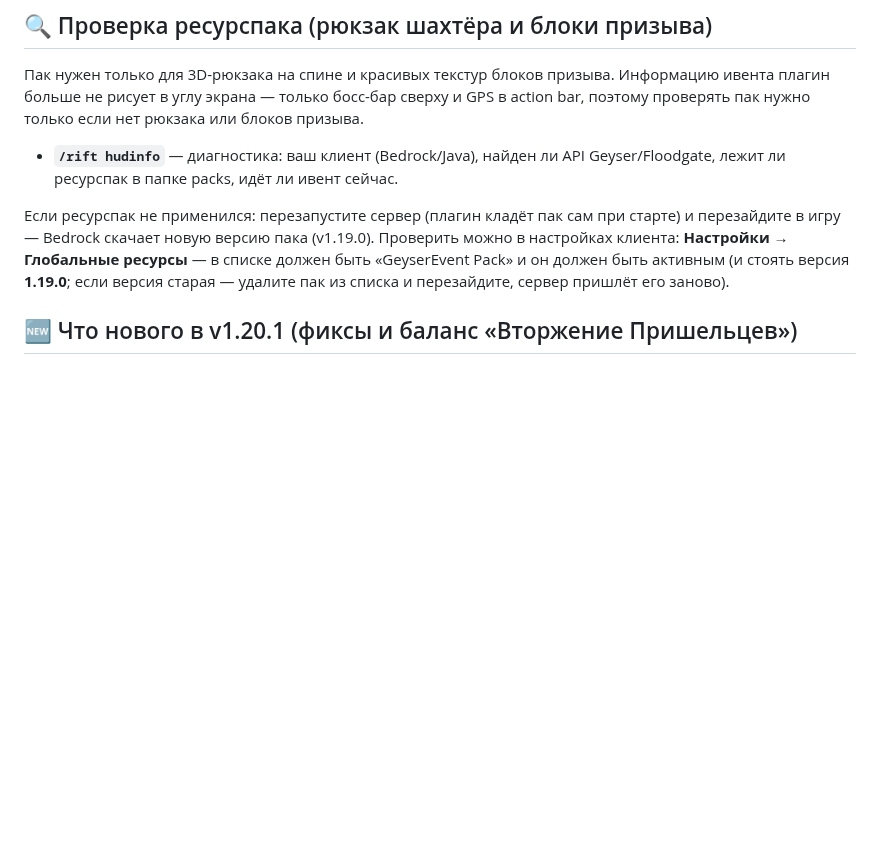
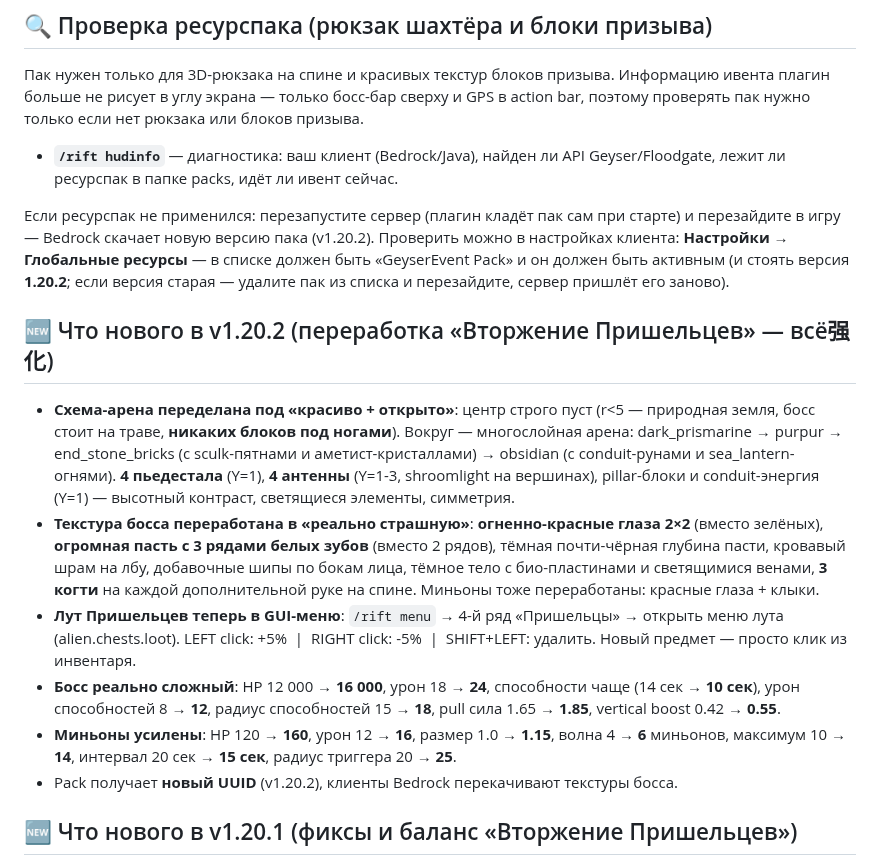
Before and after one commit to gulp-tech/GeyserEvent, a Markdown page: README.md, the part around one of its changes. GitHub-like rendering; blank space fills up the shorter version.

```diff
--- a/README.md
+++ b/README.md
@@ -180,10 +188,33 @@ resourcepack:
   лежит ли ресурспак в папке packs, идёт ли ивент сейчас.
 
 Если ресурспак не применился: перезапустите сервер (плагин кладёт пак сам при старте) и
-перезайдите в игру — Bedrock скачает новую версию пака (v1.19.0). Проверить можно
+перезайдите в игру — Bedrock скачает новую версию пака (v1.20.2). Проверить можно
 в настройках клиента: **Настройки → Глобальные ресурсы** — в списке должен быть
-«GeyserEvent Pack» и он должен быть активным (и стоять версия **1.19.0**; если версия
+«GeyserEvent Pack» и он должен быть активным (и стоять версия **1.20.2**; если версия
 старая — удалите пак из списка и перезайдите, сервер пришлёт его заново).
+
+## 🆕 Что нового в v1.20.2 (переработка «Вторжение Пришельцев» — всё强化)
+- **Схема-арена переделана под «красиво + открыто»**: центр строго пуст (r<5 — природная
+  земля, босс стоит на траве, **никаких блоков под ногами**). Вокруг — многослойная арена:
+  dark_prismarine → purpur → end_stone_bricks (с sculk-пятнами и аметист-кристаллами) →
+  obsidian (с conduit-рунами и sea_lantern-огнями). **4 пьедестала** (Y=1), **4 антенны**
+  (Y=1-3, shroomlight на вершинах), pillar-блоки и conduit-энергия (Y=1) — высотный
+  контраст, светящиеся элементы, симметрия.
+- **Текстура босса переработана в «реально страшную»**: **огненно-красные глаза 2×2**
+  (вместо зелёных), **огромная пасть с 3 рядами белых зубов** (вместо 2 рядов),
+  тёмная почти-чёрная глубина пасти, кровавый шрам на лбу, добавочные шипы по бокам
+  лица, тёмное тело с био-пластинами и светящимися венами, **3 когти** на каждой
+  дополнительной руке на спине. Миньоны тоже переработаны: красные глаза + клыки.
+- **Лут Пришельцев теперь в GUI-меню**: `/rift menu` → 4-й ряд «Пришельцы» →
+  открыть меню лута (alien.chests.loot). LEFT click: +5% &nbsp;|&nbsp; RIGHT click: -5%
+  &nbsp;|&nbsp; SHIFT+LEFT: удалить. Новый предмет — просто клик из инвентаря.
+- **Босс реально сложный**: HP 12 000 → **16 000**, урон 18 → **24**, способности чаще
+  (14 сек → **10 сек**), урон способностей 8 → **12**, радиус способностей 15 → **18**,
+  pull сила 1.65 → **1.85**, vertical boost 0.42 → **0.55**.
+- **Миньоны усилены**: HP 120 → **160**, урон 12 → **16**, размер 1.0 → **1.15**,
+  волна 4 → **6** миньонов, максимум 10 → **14**, интервал 20 сек → **15 сек**,
+  радиус триггера 20 → **25**.
+- Pack получает **новый UUID** (v1.20.2), клиенты Bedrock перекачивают текстуры босса.
 
 ## 🆕 Что нового в v1.20.1 (фиксы и баланс «Вторжение Пришельцев»)
 - **Схема переделана под открытую арену**: убрана стенка-капсула (r≈2.2–3.0) и «корона»
```
Also changed, not shown: other parts of README.md (+23 -15 lines), alien_landing_preview.png, alien_textures_preview.png (added), 12 other files.
